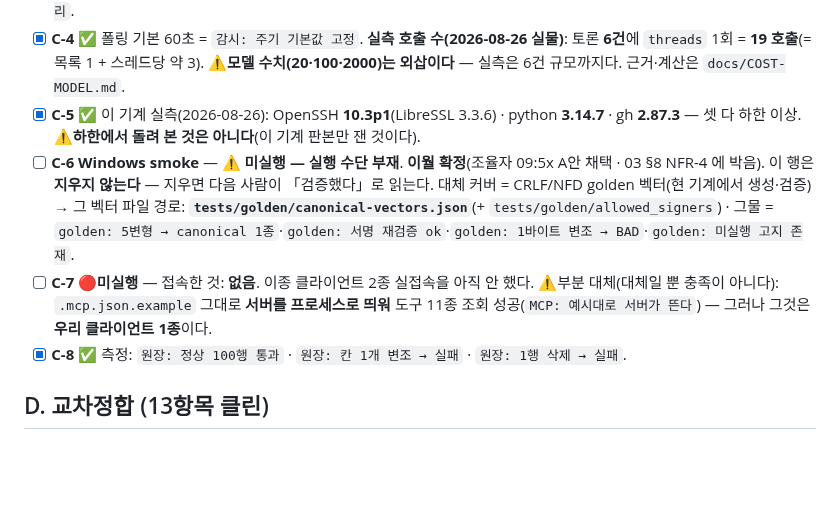
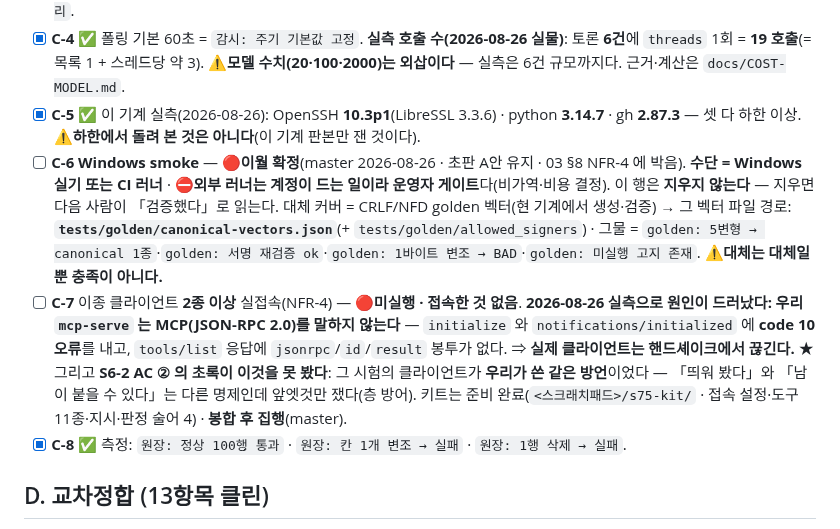
Before and after one commit to oogisoogi/jarvis-agora, a Markdown page: .appbuild/05-gate.md, the part around one of its changes. Rendered like a GitHub page; blank space fills up the shorter version.

```diff
--- a/.appbuild/05-gate.md
+++ b/.appbuild/05-gate.md
@@ -65,8 +65,8 @@
 - [x] **C-3** ✅ 측정: `agora/event.py:new_id()` = `secrets` 128비트(hex 32자) · 중복 거부 = `reducer: 재게시 → 뒤엣것 격리`.
 - [x] **C-4** ✅ 폴링 기본 60초 = `감시: 주기 기본값 고정`. **실측 호출 수(2026-08-26 실물)**: 토론 **6건**에 `threads` 1회 = **19 호출**(= 목록 1 + 스레드당 약 3). ⚠**모델 수치(20·100·2000)는 외삽이다** — 실측은 6건 규모까지다. 근거·계산은 `docs/COST-MODEL.md`.
 - [x] **C-5** ✅ 이 기계 실측(2026-08-26): OpenSSH **10.3p1**(LibreSSL 3.3.6) · python **3.14.7** · gh **2.87.3** — 셋 다 하한 이상. ⚠**하한에서 돌려 본 것은 아니다**(이 기계 판본만 잰 것이다).
-- [ ] **C-6** **Windows smoke** — ⚠ **미실행 — 실행 수단 부재**. **이월 확정**(조율자 09:5x A안 채택 · 03 §8 NFR-4 에 박음). 이 행은 **지우지 않는다** — 지우면 다음 사람이 「검증했다」로 읽는다. 대체 커버 = CRLF/NFD golden 벡터(현 기계에서 생성·검증) → 그 벡터 파일 경로: **`tests/golden/canonical-vectors.json`**(+ `tests/golden/allowed_signers`) · 그물 = `golden: 5변형 → canonical 1종`·`golden: 서명 재검증 ok`·`golden: 1바이트 변조 → BAD`·`golden: 미실행 고지 존재`.
-- [ ] **C-7** 🔴**미실행** — 접속한 것: **없음**. 이종 클라이언트 2종 실접속을 아직 안 했다. ⚠부분 대체(대체일 뿐 충족이 아니다): `.mcp.json.example` 그대로 **서버를 프로세스로 띄워** 도구 11종 조회 성공(`MCP: 예시대로 서버가 뜬다`) — 그러나 그것은 **우리 클라이언트 1종**이다.
+- [ ] **C-6** **Windows smoke** — 🔴**이월 확정**(master 2026-08-26 · 초판 A안 유지 · 03 §8 NFR-4 에 박음). **수단 = Windows 실기 또는 CI 러너** · ⛔**외부 러너는 계정이 드는 일이라 운영자 게이트**다(비가역·비용 결정). 이 행은 **지우지 않는다** — 지우면 다음 사람이 「검증했다」로 읽는다. 대체 커버 = CRLF/NFD golden 벡터(현 기계에서 생성·검증) → 그 벡터 파일 경로: **`tests/golden/canonical-vectors.json`**(+ `tests/golden/allowed_signers`) · 그물 = `golden: 5변형 → canonical 1종`·`golden: 서명 재검증 ok`·`golden: 1바이트 변조 → BAD`·`golden: 미실행 고지 존재`. ⚠**대체는 대체일 뿐 충족이 아니다.**
+- [ ] **C-7** 이종 클라이언트 **2종 이상** 실접속(NFR-4) — 🔴**미실행 · 접속한 것 없음**. **2026-08-26 실측으로 원인이 드러났다: 우리 `mcp-serve` 는 MCP(JSON-RPC 2.0)를 말하지 않는다** — `initialize` 와 `notifications/initialized` 에 **code 10 오류**를 내고, `tools/list` 응답에 `jsonrpc`/`id`/`result` 봉투가 없다. ⇒ **실제 클라이언트는 핸드셰이크에서 끊긴다.** ★그리고 **S6-2 AC ② 의 초록이 이것을 못 봤다**: 그 시험의 클라이언트가 **우리가 쓴 같은 방언**이었다 — 「띄워 봤다」와 「남이 붙을 수 있다」는 다른 명제인데 앞엣것만 쟀다(층 방어). 키트는 준비 완료(`<스크래치패드>/s75-kit/` · 접속 설정·도구 11종·지시·판정 술어 4) · **봉합 후 집행**(master).
 - [x] **C-8** ✅ 측정: `원장: 정상 100행 통과` · `원장: 칸 1개 변조 → 실패` · `원장: 1행 삭제 → 실패`.
 
 ## D. 교차정합 (13항목 클린)
```
Also changed, not shown: other parts of .appbuild/05-gate.md (+1 -1 lines), .appbuild/reflection-implementation-2026-08-26.md (+13 -0 lines).
